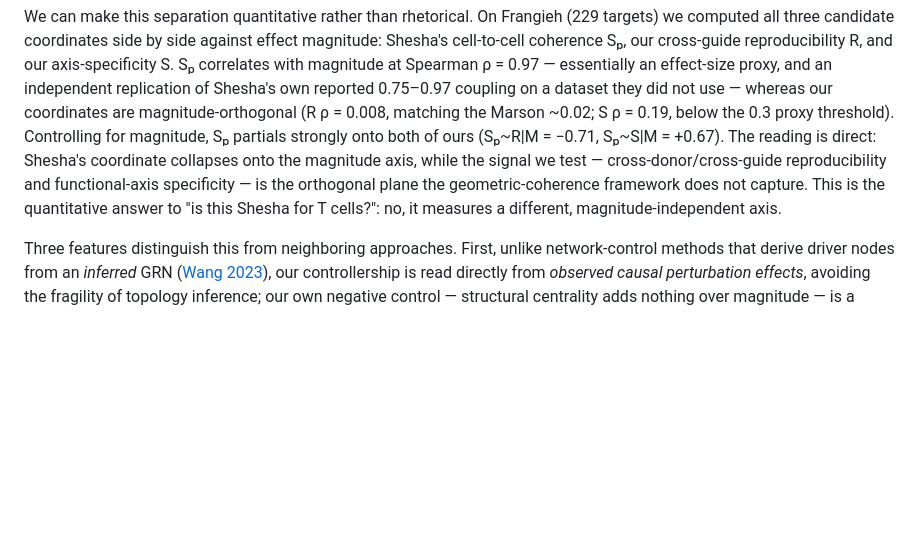
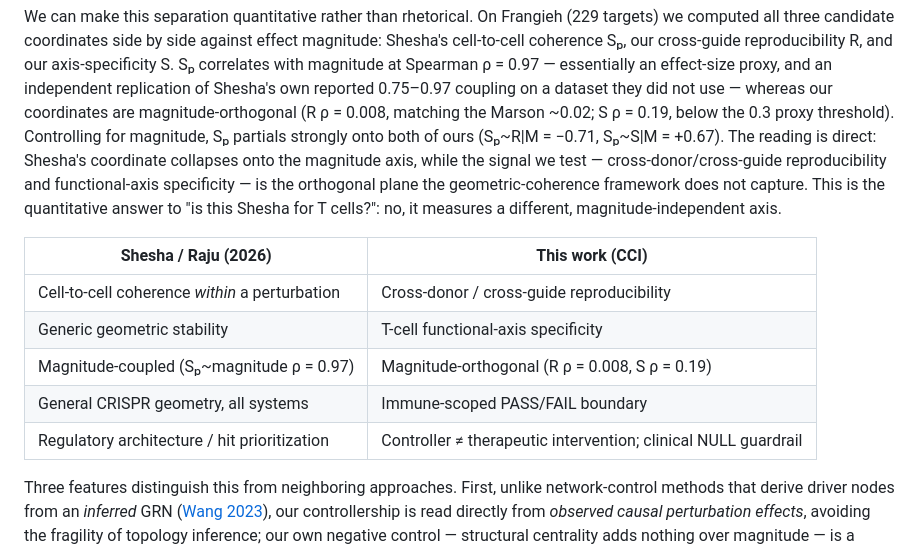
Before and after one commit to anetoc/ISCI-hackathon, a Markdown page: reports/PAPER.md, the part around the change. Rendered like a GitHub page; blank space fills up the shorter version.

```diff
--- a/reports/PAPER.md
+++ b/reports/PAPER.md
@@ -414,6 +414,14 @@ the signal we test — cross-donor/cross-guide reproducibility and functional-ax
 orthogonal plane the geometric-coherence framework does not capture. This is the quantitative answer
 to "is this Shesha for T cells?": no, it measures a different, magnitude-independent axis.
 
+| Shesha / Raju (2026) | This work (CCI) |
+|----------------------|-----------------|
+| Cell-to-cell coherence *within* a perturbation | Cross-donor / cross-guide reproducibility |
+| Generic geometric stability | T-cell functional-axis specificity |
+| Magnitude-coupled (Sₚ~magnitude ρ = 0.97) | Magnitude-orthogonal (R ρ = 0.008, S ρ = 0.19) |
+| General CRISPR geometry, all systems | Immune-scoped PASS/FAIL boundary |
+| Regulatory architecture / hit prioritization | Controller ≠ therapeutic intervention; clinical NULL guardrail |
+
 Three features distinguish this from neighboring approaches. First, unlike network-control methods
 that derive driver nodes from an *inferred* GRN ([Wang 2023](https://doi.org/10.1038/s41467-023-44103-3)),
 our controllership is read directly from *observed causal perturbation effects*, avoiding the
```
Also changed, not shown: reports/CLAIM_LEDGER.md (added, +35 -0 lines), reports/PAPER_github.md (+8 -0 lines).
